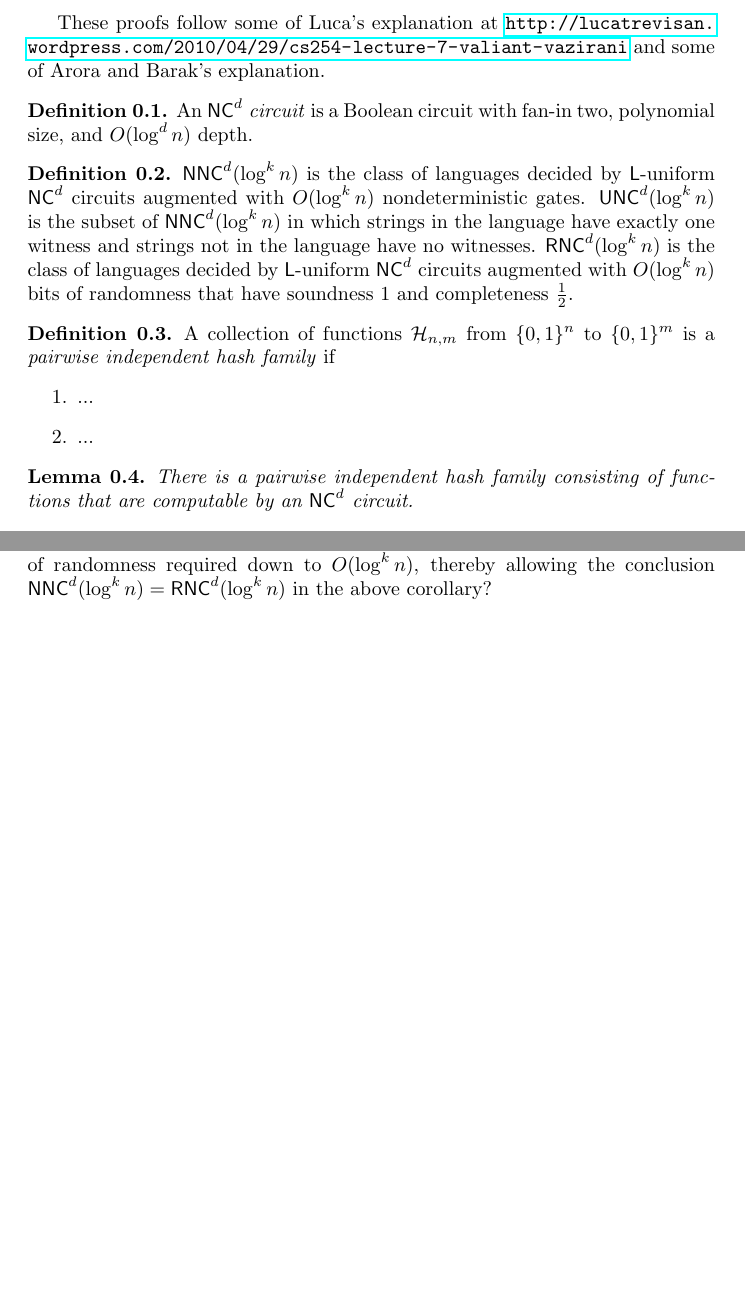
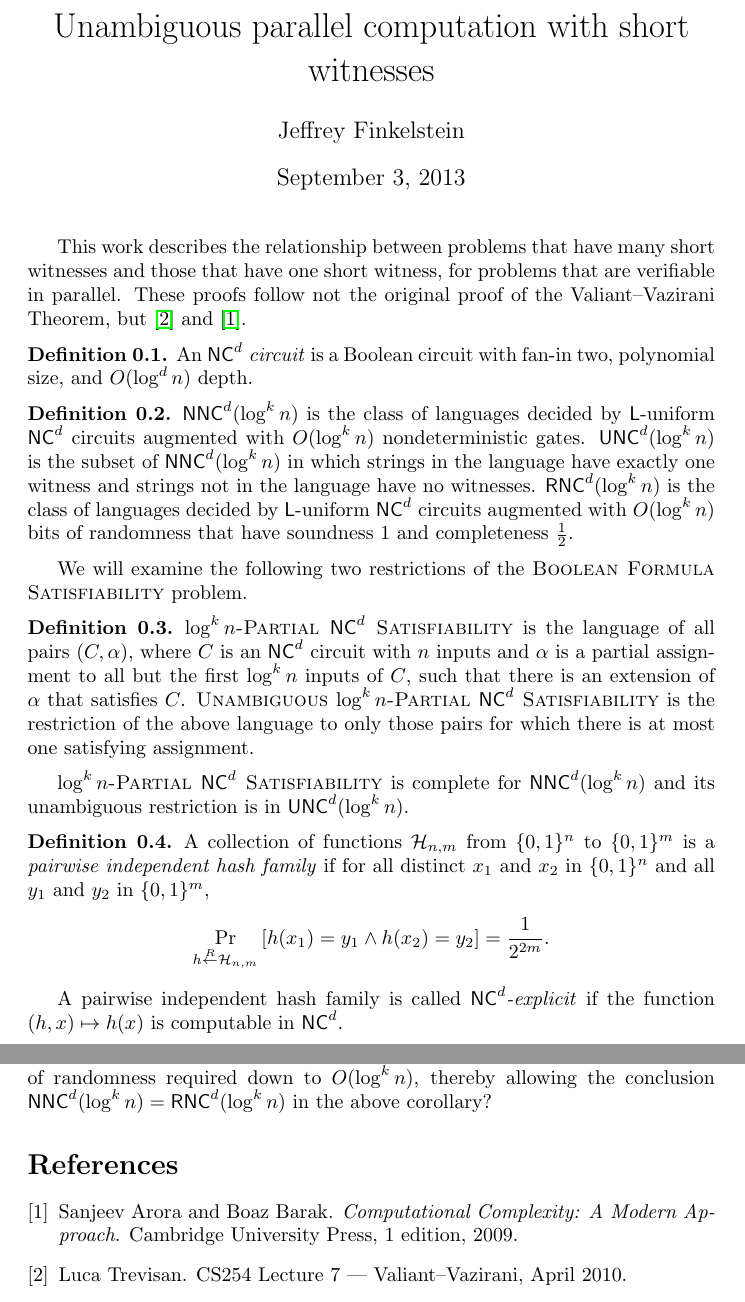
Before and after one commit to jfinkels/vv, a LaTeX document (vv.tex): two parts of pages 1 and 3 of 3 before the commit and two parts of pages 1 and 4 of 4 after it, joined at a grey line, cut at the place of the change, the shorter picture padded with empty space. Compiled offline with pdfLaTeX.

Commit message:
Adds title; adds references; adds definitions; several clarifications.

```diff
--- a/vv.tex
+++ b/vv.tex
@@ -18,9 +18,16 @@
 \newcommand{\PSAT}{\textsc{$\log^k n$-Partial $\NC^d$ Satisfiability}}
 \newcommand{\UPSAT}{\textsc{Unambiguous $\log^k n$-Partial $\NC^d$ Satisfiability}}
 
+%% Front matter information
+\title{Unambiguous parallel computation with short witnesses}
+\author{Jeffrey Finkelstein}
+
 \begin{document}
 
-These proofs follow some of Luca's explanation at \url{http://lucatrevisan.wordpress.com/2010/04/29/cs254-lecture-7-valiant-vazirani} and some of Arora and Barak's explanation.
+\maketitle
+
+This work describes the relationship between problems that have many short witnesses and those that have one short witness, for problems that are verifiable in parallel.
+These proofs follow not the original proof of the Valiant--Vazirani Theorem, but \cite{trevisan10} and \cite{ab09}.
 
 \begin{definition}
   An \emph{$\NC^d$ circuit} is a Boolean circuit with fan-in two, polynomial size, and $O(\log^d n)$ depth.
@@ -32,16 +39,26 @@ These proofs follow some of Luca's explanation at \url{http://lucatrevisan.wordp
   $\RNC^d(\log^k n)$ is the class of languages decided by \L-uniform $\NC^d$ circuits augmented with $O(\log^k n)$ bits of randomness that have soundness 1 and completeness $\frac{1}{2}$.
 \end{definition}
 
+We will examine the following two restrictions of the \textsc{Boolean Formula Satisfiability} problem.
+
 \begin{definition}
-  A collection of functions $\mathcal{H}_{n, m}$ from $\{0, 1\}^n$ to $\{0, 1\}^m$ is a \emph{pairwise independent hash family} if
-  \begin{enumerate}
-  \item ...
-  \item ...
-  \end{enumerate}
+  \PSAT{} is the language of all pairs $(C, \alpha)$, where $C$ is an $\NC^d$ circuit with $n$ inputs and $\alpha$ is a partial assignment to all but the first $\log^k n$ inputs of $C$, such that there is an extension of $\alpha$ that satisfies $C$.
+  \UPSAT{} is the restriction of the above language to only those pairs for which there is at most one satisfying assignment.
+\end{definition}
+
+\PSAT{} is complete for $\NNC^d(\log^k n)$ and its unambiguous restriction is in $\UNC^d(\log^k n)$.
+
+\begin{definition}
+  A collection of functions $\mathcal{H}_{n, m}$ from $\{0, 1\}^n$ to $\{0, 1\}^m$ is a \emph{pairwise independent hash family} if for all distinct $x_1$ and $x_2$ in $\{0, 1\}^n$ and all $y_1$ and $y_2$ in $\{0, 1\}^m$,
+  \begin{equation*}
+    \Pr_{h \random \mathcal{H}_{n, m}}\left[h(x_1) = y_1 \land h(x_2) = y_2\right] = \frac{1}{2^{2m}}.
+  \end{equation*}
+
+  A pairwise independent hash family is called \emph{$\NC^d$-explicit} if the function $(h, x) \mapsto h(x)$ is computable in $\NC^d$.
 \end{definition}
 
 \begin{lemma}\label{lem:hash}
-  There is a pairwise independent hash family consisting of functions that are computable by an $\NC^d$ circuit.
+  There is an $\NC^d$-explicit pairwise independent hash family for all $d > ???$.
 \end{lemma}
 
 \begin{lemma}\label{lem:vv}
```
Also changed, not shown: references.bib (added, +17 -0 lines), vv.tex (16 more changed lines).
